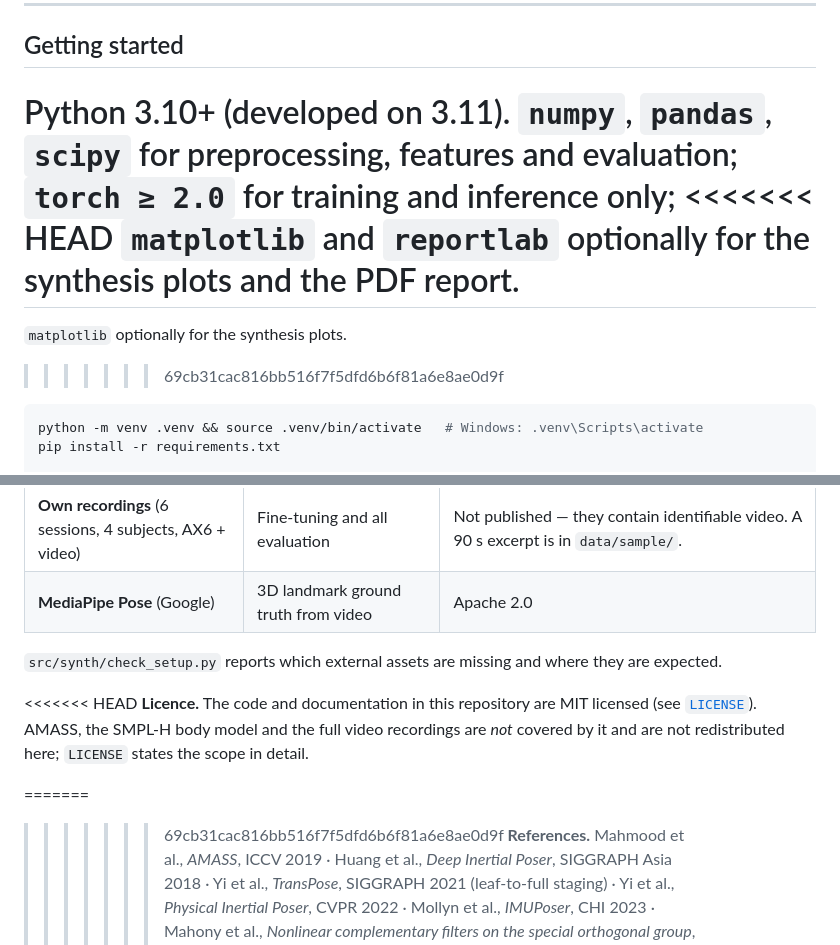
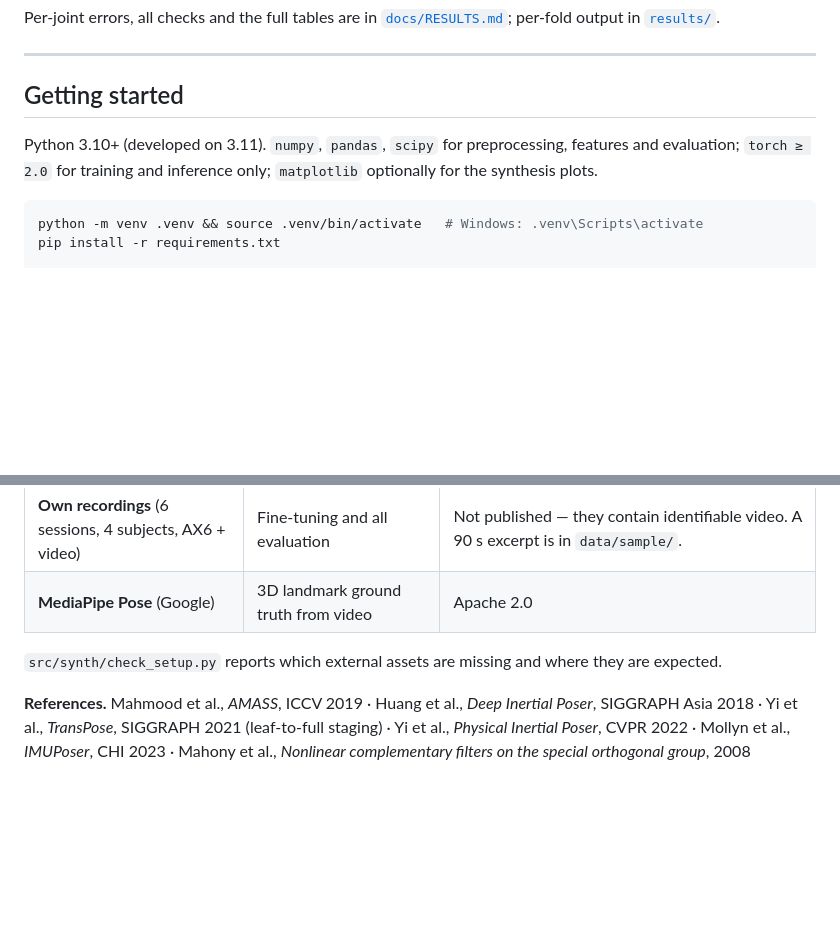
Before and after one commit to moodydoodi/4imu-pose-estimate, a Markdown page: README.md, 2 parts joined by grey strips. GitHub-like rendering; blank space fills up the shorter version.

````diff
--- a/README.md
+++ b/README.md
@@ -106,11 +106,7 @@ Per-joint errors, all checks and the full tables are in
 
 Python 3.10+ (developed on 3.11). `numpy`, `pandas`, `scipy` for preprocessing,
 features and evaluation; `torch ≥ 2.0` for training and inference only;
-<<<<<<< HEAD
-`matplotlib` and `reportlab` optionally for the synthesis plots and the PDF report.
-=======
 `matplotlib` optionally for the synthesis plots.
->>>>>>> 69cb31cac816bb516f7f5dfd6b6f81a6e8ae0d9f
 
 ```bash
 python -m venv .venv && source .venv/bin/activate   # Windows: .venv\Scripts\activate
@@ -459,14 +390,6 @@ Listed openly so reviewers do not have to find them:
 `src/synth/check_setup.py` reports which external assets are missing and where they
 are expected.
 
-<<<<<<< HEAD
-**Licence.** The code and documentation in this repository are MIT licensed (see
-[`LICENSE`](LICENSE)). AMASS, the SMPL-H body model and the full video recordings
-are *not* covered by it and are not redistributed here; `LICENSE` states the scope
-in detail.
-
-=======
->>>>>>> 69cb31cac816bb516f7f5dfd6b6f81a6e8ae0d9f
 **References.** Mahmood et al., *AMASS*, ICCV 2019 · Huang et al., *Deep Inertial
 Poser*, SIGGRAPH Asia 2018 · Yi et al., *TransPose*, SIGGRAPH 2021 (leaf-to-full
 staging) · Yi et al., *Physical Inertial Poser*, CVPR 2022 · Mollyn et al.,
````
Also changed, not shown: other parts of README.md (+0 -65 lines), readme_temp.md (added).
